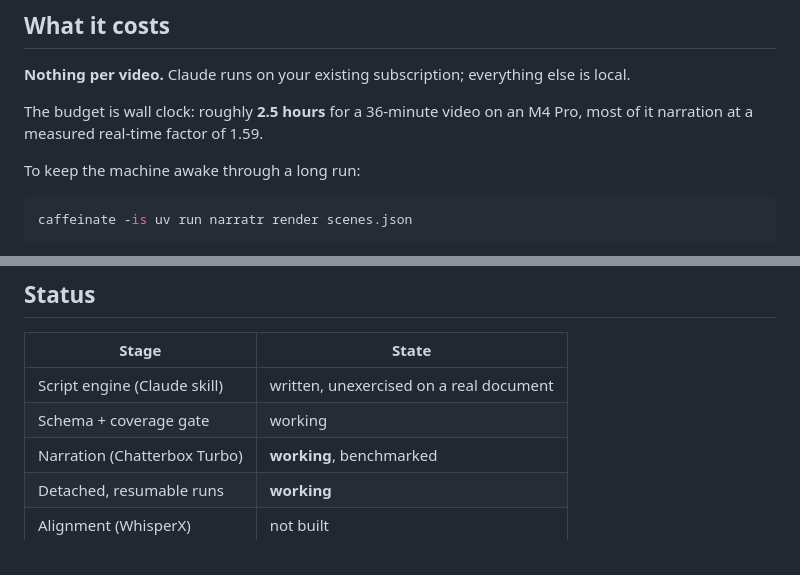
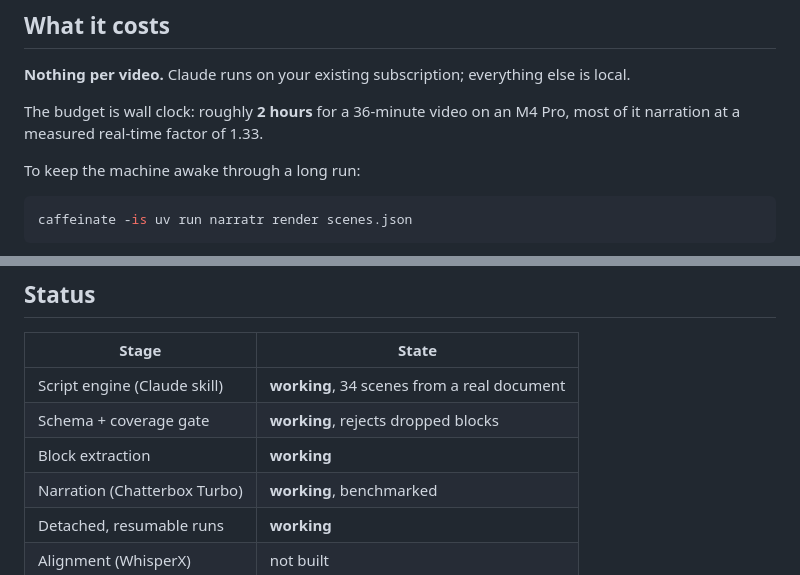
Before and after one commit to amankhandelwal/narratr, a Markdown page: README.md, 2 parts joined by grey strips. Drawn GitHub-style.

```diff
--- a/README.md
+++ b/README.md
@@ -91,8 +91,8 @@ sound like you.
 **Nothing per video.** Claude runs on your existing subscription; everything
 else is local.
 
-The budget is wall clock: roughly **2.5 hours** for a 36-minute video on an
-M4 Pro, most of it narration at a measured real-time factor of 1.59.
+The budget is wall clock: roughly **2 hours** for a 36-minute video on an
+M4 Pro, most of it narration at a measured real-time factor of 1.33.
 
 To keep the machine awake through a long run:
 
@@ -118,8 +118,9 @@ Run `make` on its own for the full target list.
 
 | Stage | State |
 |---|---|
-| Script engine (Claude skill) | written, unexercised on a real document |
-| Schema + coverage gate | working |
+| Script engine (Claude skill) | **working**, 34 scenes from a real document |
+| Schema + coverage gate | **working**, rejects dropped blocks |
+| Block extraction | **working** |
 | Narration (Chatterbox Turbo) | **working**, benchmarked |
 | Detached, resumable runs | **working** |
 | Alignment (WhisperX) | not built |
```
Also changed, not shown: docs/checkpoints/2026-09-05-handoff.md (+81 -76 lines), docs/research-plan.md (+18 -14 lines).
